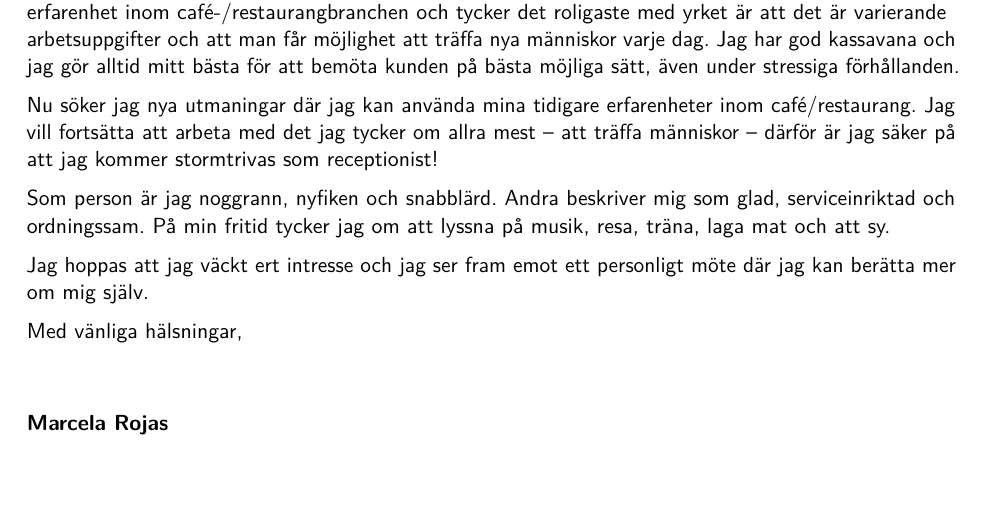
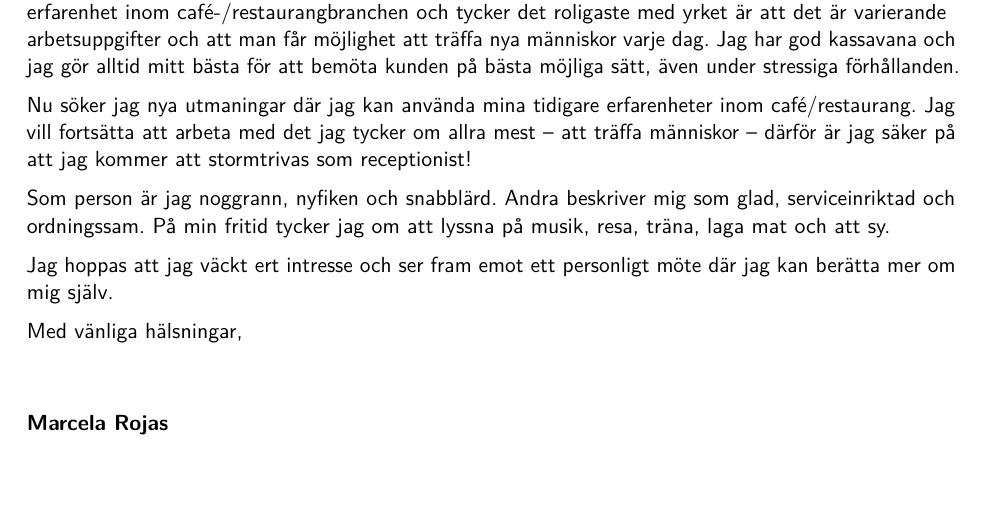
Before and after one commit to Kanito/marcelacv, a LaTeX CV (marcela_rojas.tex): part of page 2 of 2, cut so that both start at the same text. Compiled offline with pdfLaTeX.

Commit message:
Some minor updates

```diff
--- a/marcela_rojas.tex
+++ b/marcela_rojas.tex
@@ -122,11 +122,11 @@ Referenser och betyg lämnas på begäran.
 
 Jag heter Marcela Rojas, är 28 år och bor tillsammans med min man i Johanneshov. Jag har 2,5 års erfarenhet inom café-/restaurangbranchen och tycker det roligaste med yrket är att det är varierande arbetsuppgifter och att man får möjlighet att träffa nya människor varje dag. Jag har god kassavana och jag gör alltid mitt bästa för att bemöta kunden på bästa möjliga sätt, även under stressiga förhållanden.
 
-Nu söker jag nya utmaningar där jag kan använda mina tidigare erfarenheter inom café/restaurang. Jag vill fortsätta att arbeta med det jag tycker om allra mest -- att träffa människor -- därför är jag säker på att jag kommer stormtrivas som receptionist!
+Nu söker jag nya utmaningar där jag kan använda mina tidigare erfarenheter inom café/restaurang. Jag vill fortsätta att arbeta med det jag tycker om allra mest -- att träffa människor -- därför är jag säker på att jag kommer att stormtrivas som receptionist!
 
 Som person är jag noggrann, nyfiken och snabblärd. Andra beskriver mig som glad, serviceinriktad och ordningssam. På min fritid tycker jag om att lyssna på musik, resa, träna, laga mat och att sy.
 
-Jag hoppas att jag väckt ert intresse och jag ser fram emot ett personligt möte där jag kan berätta mer om mig själv.
+Jag hoppas att jag väckt ert intresse och ser fram emot ett personligt möte där jag kan berätta mer om mig själv.
 
 \makeletterclosing
 
```
Also changed, not shown: marcela_rojas.pdf.
